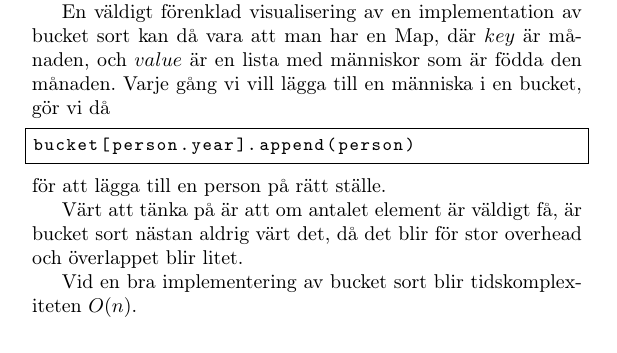
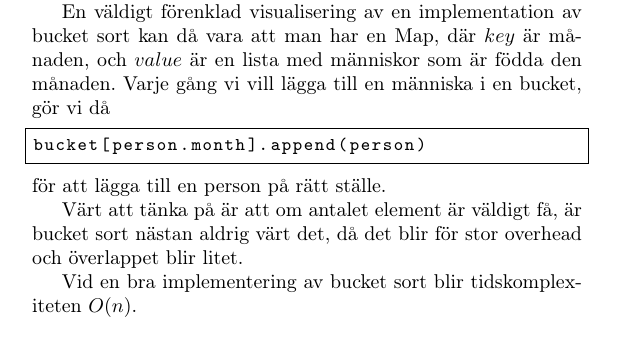
Before and after one commit to Durelius/ALDA, a LaTeX document (sorting_alghoritms/tema6-wilhelm-durelius.tex): part of page 3 of 4, cut so that both start at the same text. Compiled offline with pdfLaTeX.

Commit message:
ihate this

```diff
--- a/sorting_alghoritms/tema6-wilhelm-durelius.tex
+++ b/sorting_alghoritms/tema6-wilhelm-durelius.tex
@@ -122,7 +123,7 @@ En väldigt förenklad visualisering av en implementation av bucket sort kan då
 där $key$ är månaden, och $value$ är en lista med människor som är födda den månaden.
 Varje gång vi vill lägga till en människa i en bucket, gör vi då
 \begin{lstlisting}
-bucket[person.year].append(person)
+bucket[person.month].append(person)
 \end{lstlisting}
 för att lägga till en person på rätt ställe.
 
```
Also changed, not shown: sorting_alghoritms/tema6-wilhelm-durelius.pdf, sorting_alghoritms/tema6-wilhelm-durelius.tex (1 more changed lines), 3 other files.
